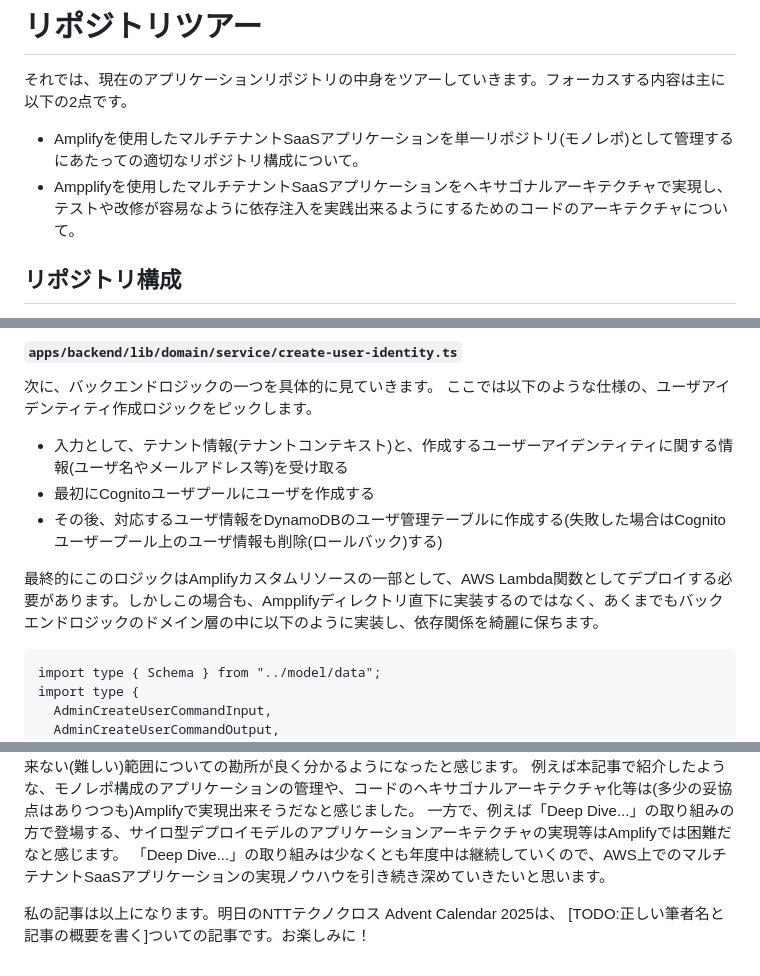
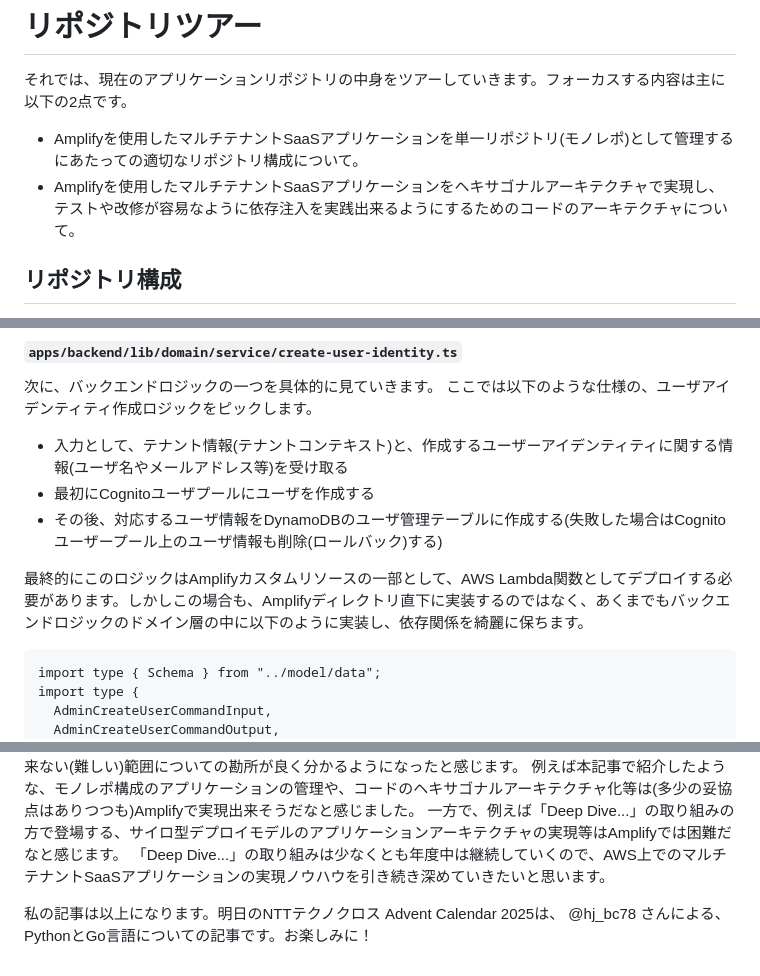
Before and after one commit to horietakehiro/deep-dive-multi-tenant-saas-on-aws, a Markdown page: articles/advent-calendar-2025.md, 3 parts joined by grey strips. Rendered like a GitHub page.

Commit message:
typo修正してTODO事項削除

````diff
--- a/articles/advent-calendar-2025.md
+++ b/articles/advent-calendar-2025.md
@@ -36,7 +36,7 @@ https://github.com/horietakehiro/deep-dive-multi-tenant-saas-on-aws
 それでは、現在のアプリケーションリポジトリの中身をツアーしていきます。フォーカスする内容は主に以下の2点です。
 
 - Amplifyを使用したマルチテナントSaaSアプリケーションを単一リポジトリ(モノレポ)として管理するにあたっての適切なリポジトリ構成について。
-- Ampplifyを使用したマルチテナントSaaSアプリケーションをヘキサゴナルアーキテクチャで実現し、テストや改修が容易なように依存注入を実践出来るようにするためのコードのアーキテクチャについて。
+- Amplifyを使用したマルチテナントSaaSアプリケーションをヘキサゴナルアーキテクチャで実現し、テストや改修が容易なように依存注入を実践出来るようにするためのコードのアーキテクチャについて。
 
 ## リポジトリ構成
 
@@ -556,7 +556,7 @@ test("テスト", async () => {
 - 最初にCognitoユーザプールにユーザを作成する
 - その後、対応するユーザ情報をDynamoDBのユーザ管理テーブルに作成する(失敗した場合はCognitoユーザープール上のユーザ情報も削除(ロールバック)する)
 
-最終的にこのロジックはAmplifyカスタムリソースの一部として、AWS Lambda関数としてデプロイする必要があります。しかしこの場合も、Ampplifyディレクトリ直下に実装するのではなく、あくまでもバックエンドロジックのドメイン層の中に以下のように実装し、依存関係を綺麗に保ちます。
+最終的にこのロジックはAmplifyカスタムリソースの一部として、AWS Lambda関数としてデプロイする必要があります。しかしこの場合も、Amplifyディレクトリ直下に実装するのではなく、あくまでもバックエンドロジックのドメイン層の中に以下のように実装し、依存関係を綺麗に保ちます。
 
 ```js: apps/backend/lib/domain/service/create-user-identity.ts
 import type { Schema } from "../model/data";
@@ -1314,4 +1314,4 @@ describe("ユーザー作成画面", () => {
 一方で、例えば「Deep Dive...」の取り組みの方で登場する、サイロ型デプロイモデルのアプリケーションアーキテクチャの実現等はAmplifyでは困難だなと感じます。
 「Deep Dive...」の取り組みは少なくとも年度中は継続していくので、AWS上でのマルチテナントSaaSアプリケーションの実現ノウハウを引き続き深めていきたいと思います。
 
-私の記事は以上になります。明日のNTTテクノクロス Advent Calendar 2025は、 [TODO:正しい筆者名と記事の概要を書く]ついての記事です。お楽しみに！
+私の記事は以上になります。明日のNTTテクノクロス Advent Calendar 2025は、 @hj_bc78 さんによる、PythonとGo言語についての記事です。お楽しみに！
````
Also changed, not shown: other parts of articles/advent-calendar-2025.md (+1 -1 lines).
